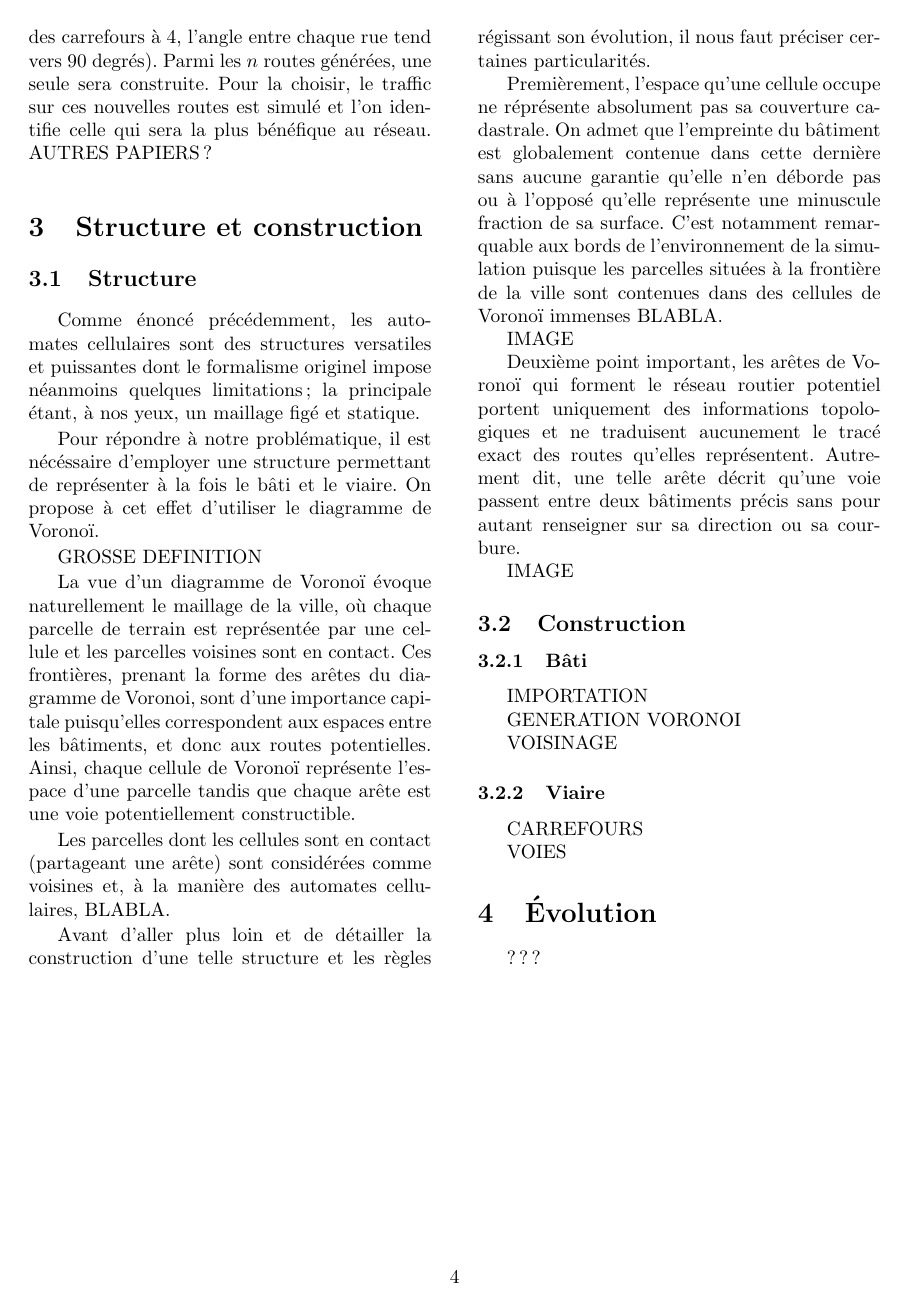
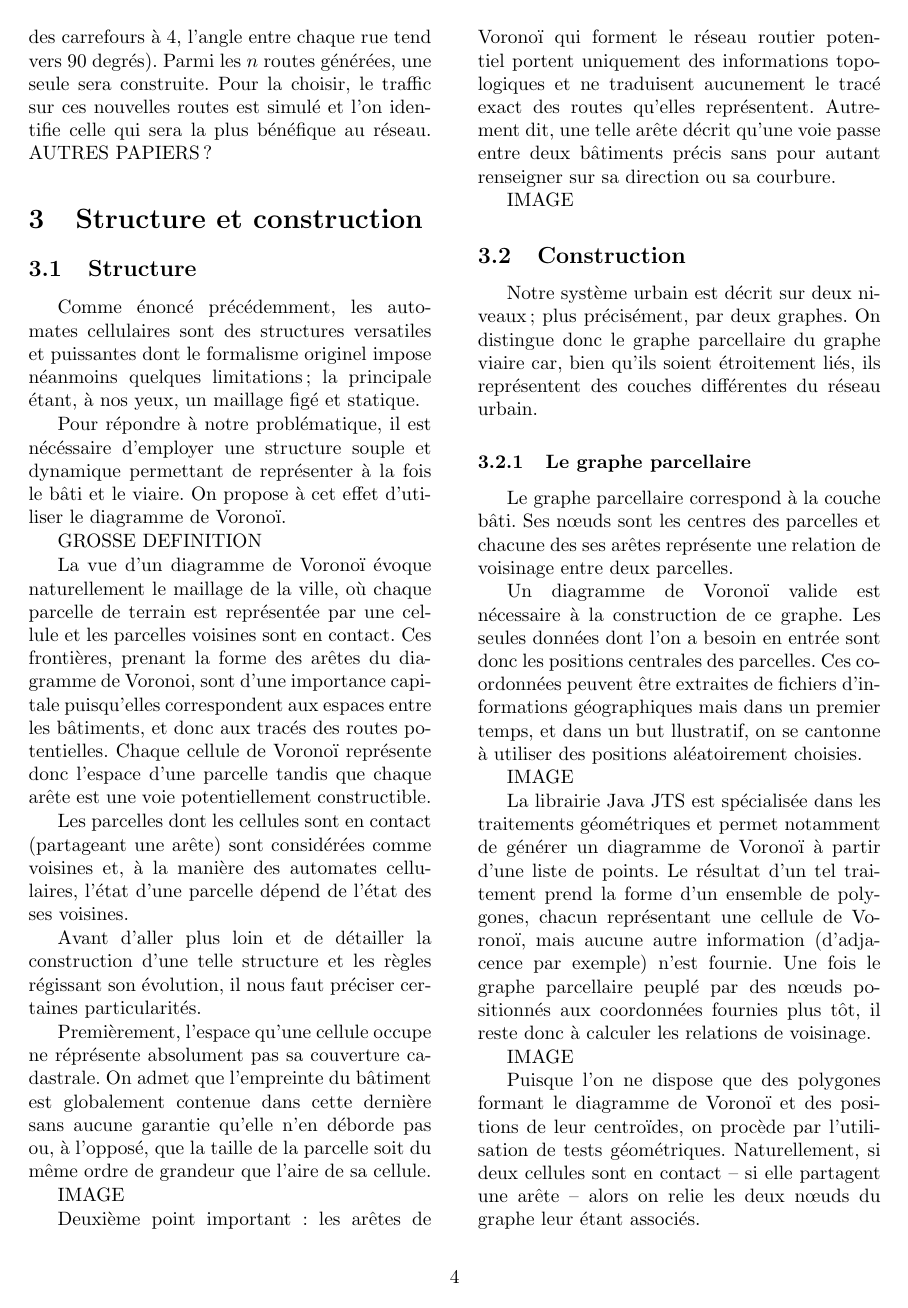
Before and after one commit to merwaaan/city, a LaTeX paper (doc/rapport.tex): page 4 of 5 before the commit and page 4 of 6 after it. Compiled offline with pdfLaTeX.

Commit message:
Write the report

```diff
--- a/doc/rapport.tex
+++ b/doc/rapport.tex
@@ -260,8 +260,9 @@ néanmoins quelques limitations; la principale étant, à nos yeux, un
 maillage figé et statique.
 
 Pour répondre à notre problématique, il est nécéssaire d'employer une
-structure permettant de représenter à la fois le bâti et le viaire. On
-propose à cet effet d'utiliser le diagramme de Voronoï.
+structure souple et dynamique permettant de représenter à la fois le
+bâti et le viaire. On propose à cet effet d'utiliser le diagramme de
+Voronoï.
 
 GROSSE DEFINITION
 
@@ -270,13 +271,13 @@ la ville, où chaque parcelle de terrain est représentée par une
 cellule et les parcelles voisines sont en contact. Ces frontières,
 prenant la forme des arêtes du diagramme de Voronoi, sont d'une
 importance capitale puisqu'elles correspondent aux espaces entre les
-bâtiments, et donc aux routes potentielles. Ainsi, chaque cellule de
-Voronoï représente l'espace d'une parcelle tandis que chaque arête est
-une voie potentiellement constructible.
+bâtiments, et donc aux tracés des routes potentielles. Chaque cellule
+de Voronoï représente donc l'espace d'une parcelle tandis que chaque
+arête est une voie potentiellement constructible.
 
 Les parcelles dont les cellules sont en contact (partageant une arête)
 sont considérées comme voisines et, à la manière des automates
-cellulaires, BLABLA.
+cellulaires, l'état d'une parcelle dépend de l'état des ses voisines.
 
 Avant d'aller plus loin et de détailler la construction d'une telle
 structure et les règles régissant son évolution, il nous faut préciser
@@ -285,35 +286,55 @@ certaines particularités.
 Premièrement, l'espace qu'une cellule occupe ne réprésente absolument
 pas sa couverture cadastrale. On admet que l'empreinte du bâtiment est
 globalement contenue dans cette dernière sans aucune garantie qu'elle
-n'en déborde pas ou à l'opposé qu'elle représente une minuscule
-fraction de sa surface. C'est notamment remarquable aux bords de
-l'environnement de la simulation puisque les parcelles situées à la
-frontière de la ville sont contenues dans des cellules de Voronoï
-immenses BLABLA.
+n'en déborde pas ou, à l'opposé, que la taille de la parcelle soit du
+même ordre de grandeur que l'aire de sa cellule.
 
 IMAGE
 
-Deuxième point important, les arêtes de Voronoï qui forment le réseau
+Deuxième point important : les arêtes de Voronoï qui forment le réseau
 routier potentiel portent uniquement des informations topologiques et
 ne traduisent aucunement le tracé exact des routes qu'elles
-représentent. Autrement dit, une telle arête décrit qu'une voie
-passent entre deux bâtiments précis sans pour autant renseigner sur sa
+représentent. Autrement dit, une telle arête décrit qu'une voie passe
+entre deux bâtiments précis sans pour autant renseigner sur sa
 direction ou sa courbure.
 
 IMAGE
 
 \subsection{Construction}
 
-\subsubsection{Bâti}
+Notre système urbain est décrit sur deux niveaux; plus précisément,
+par deux graphes. On distingue donc le graphe parcellaire du graphe
+viaire car, bien qu'ils soient étroitement liés, ils représentent des
+couches différentes du réseau urbain.
 
-IMPORTATION
+\subsubsection{Le graphe parcellaire}
 
-GENERATION VORONOI
+Le graphe parcellaire correspond à la couche bâti. Ses n\oe uds sont
+les centres des parcelles et chacune des ses arêtes représente une
+relation de voisinage entre deux parcelles.
 
-VOISINAGE
+Un diagramme de Voronoï valide est nécessaire à la construction de ce
+graphe. Les seules données dont l'on a besoin en entrée sont donc les
+positions centrales des parcelles. Ces coordonnées peuvent être
+extraites de fichiers d'informations géographiques mais dans un
+premier temps, et dans un but llustratif, on se cantonne à utiliser
+des positions aléatoirement choisies.
 
-\subsubsection{Viaire}
+IMAGE
 
-CARREFOURS
+La librairie Java JTS est spécialisée dans les traitements
+géométriques et permet notamment de générer un diagramme de Voronoï à
+partir d'une liste de points. Le résultat d'un tel traitement prend la
+forme d'un ensemble de polygones, chacun représentant une cellule de
+Voronoï, mais aucune autre information (d'adjacence par exemple) n'est
+fournie. Une fois le graphe parcellaire peuplé par des n\oe uds
+positionnés aux coordonnées fournies plus tôt, il reste donc à
+calculer les relations de voisinage.
 
-VOIES
+IMAGE
+
+Puisque l'on ne dispose que des polygones formant le diagramme de
+Voronoï et des positions de leur centroïdes, on procède par
+l'utilisation de tests géométriques. Naturellement, si deux cellules
+sont en contact -- si elle partagent une arête -- alors on relie les
+deux n\oe uds du graphe leur étant associés.
```
Also changed, not shown: doc/rapport.pdf, doc/rapport.tex (75 more changed lines).
